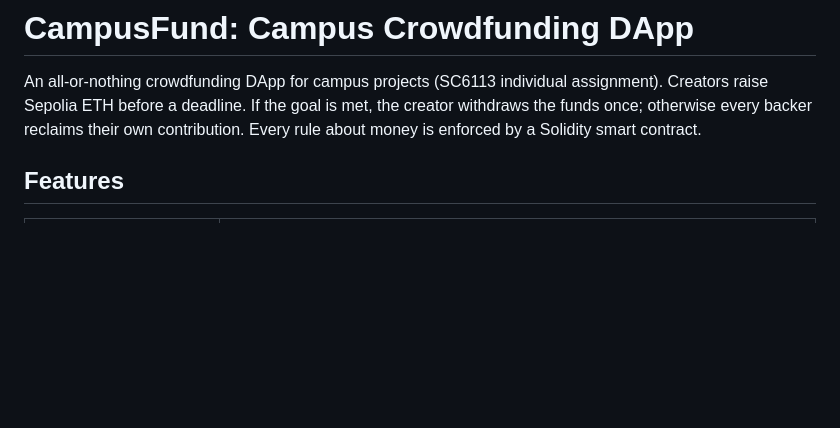
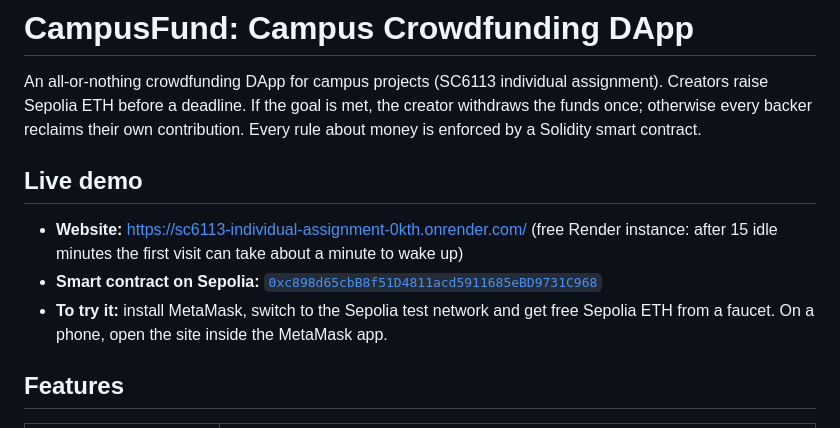
Before and after one commit to MontagneMount/SC6113_Individual_Assignment_crowdfunding-dapp, a Markdown page: README.md, the part around the change. Rendered like a GitHub page; blank space fills up the shorter version.

Commit message:
Add live demo links to README
Co-Authored-By: Claude Opus 5.5 <noreply@anthropic.com>

```diff
--- a/README.md
+++ b/README.md
@@ -2,6 +2,13 @@
 
 An all-or-nothing crowdfunding DApp for campus projects (SC6113 individual assignment).
 Creators raise Sepolia ETH before a deadline. If the goal is met, the creator withdraws the funds once; otherwise every backer reclaims their own contribution. Every rule about money is enforced by a Solidity smart contract.
+
+## Live demo
+
+- **Website:** https://sc6113-individual-assignment-0kth.onrender.com/
+  (free Render instance: after 15 idle minutes the first visit can take about a minute to wake up)
+- **Smart contract on Sepolia:** [`0xc898d65cbB8f51D4811acd5911685eBD9731C968`](https://sepolia.etherscan.io/address/0xc898d65cbB8f51D4811acd5911685eBD9731C968)
+- **To try it:** install MetaMask, switch to the Sepolia test network and get free Sepolia ETH from a faucet. On a phone, open the site inside the MetaMask app.
 
 ## Features
 
```
